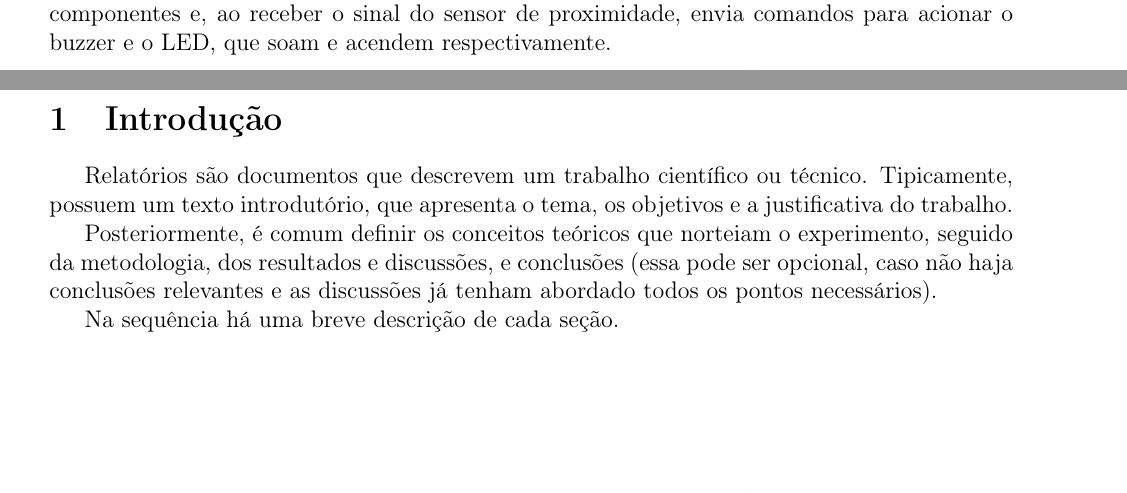
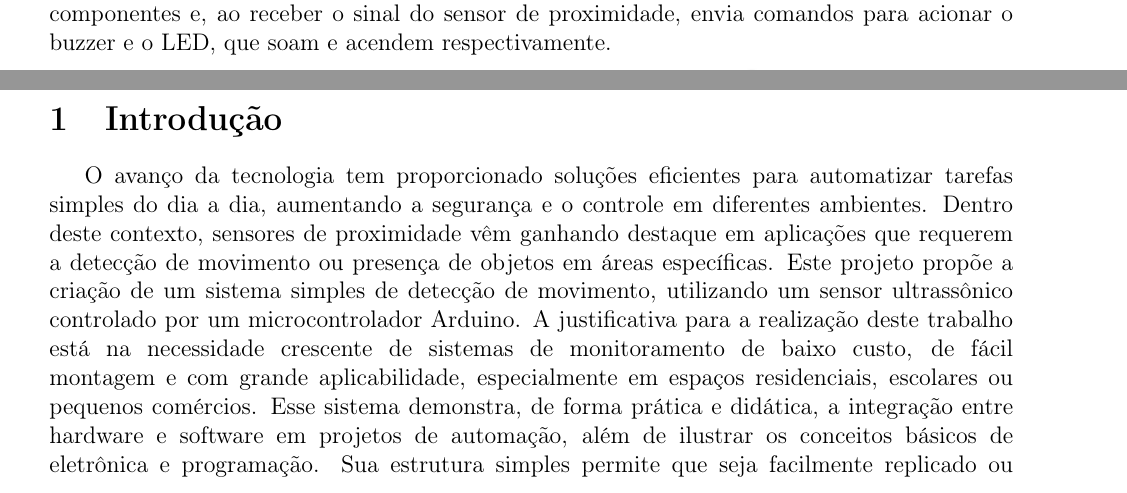
Before and after one commit to schenekembergMurillo/RelatorioIEEE, a LaTeX document (Modelo Relatório/Template/main.tex): two parts of pages 2 and 4 of 9, joined at a grey line, cut so that both start at the same text. Compiled offline with pdfLaTeX.

Commit message:
Inicio do desnvolvimento

```diff
--- a/Modelo Relatório/Template/main.tex
+++ b/Modelo Relatório/Template/main.tex
@@ -128,12 +128,10 @@ Ex: Modelo, Template, Relatório, Experimento.
 \newpage
 \section{Introdução}
 \label{sec:introd}
-Relatórios são documentos que descrevem um trabalho científico ou técnico. Tipicamente, possuem um
-texto introdutório, que apresenta o tema, os objetivos e a justificativa do trabalho.
 
-Posteriormente, é comum definir os conceitos teóricos que norteiam o experimento, seguido da metodologia, dos resultados e discussões, e conclusões (essa pode ser opcional, caso não haja conclusões relevantes e as discussões já tenham abordado todos os pontos necessários).
-
-Na sequência há uma breve descrição de cada seção.
+O avanço da tecnologia tem proporcionado soluções eficientes para automatizar tarefas simples do dia a dia, aumentando a segurança e o controle em diferentes ambientes. Dentro deste contexto, sensores de proximidade vêm ganhando destaque em aplicações que requerem a detecção de movimento ou presença de objetos em áreas específicas. Este projeto propõe a criação de um sistema simples de detecção de movimento, utilizando um sensor ultrassônico controlado por um microcontrolador Arduino.
+ A justificativa para a realização deste trabalho está na necessidade crescente de sistemas de monitoramento de baixo custo, de fácil montagem e com grande aplicabilidade, especialmente em espaços residenciais, escolares ou pequenos comércios.
+ Esse sistema demonstra, de forma prática e didática, a integração entre hardware e software em projetos de automação, além de ilustrar os conceitos básicos de eletrônica e programação. Sua estrutura simples permite que seja facilmente replicado ou expandido com funcionalidades adicionais, como comunicação com outros dispositivos ou registro de dados em tempo real.
 
 \newpage
 \section{Fundamentação Teórica}
```
Also changed, not shown: Modelo Relatório/Template/main.tex (2 more changed lines).
